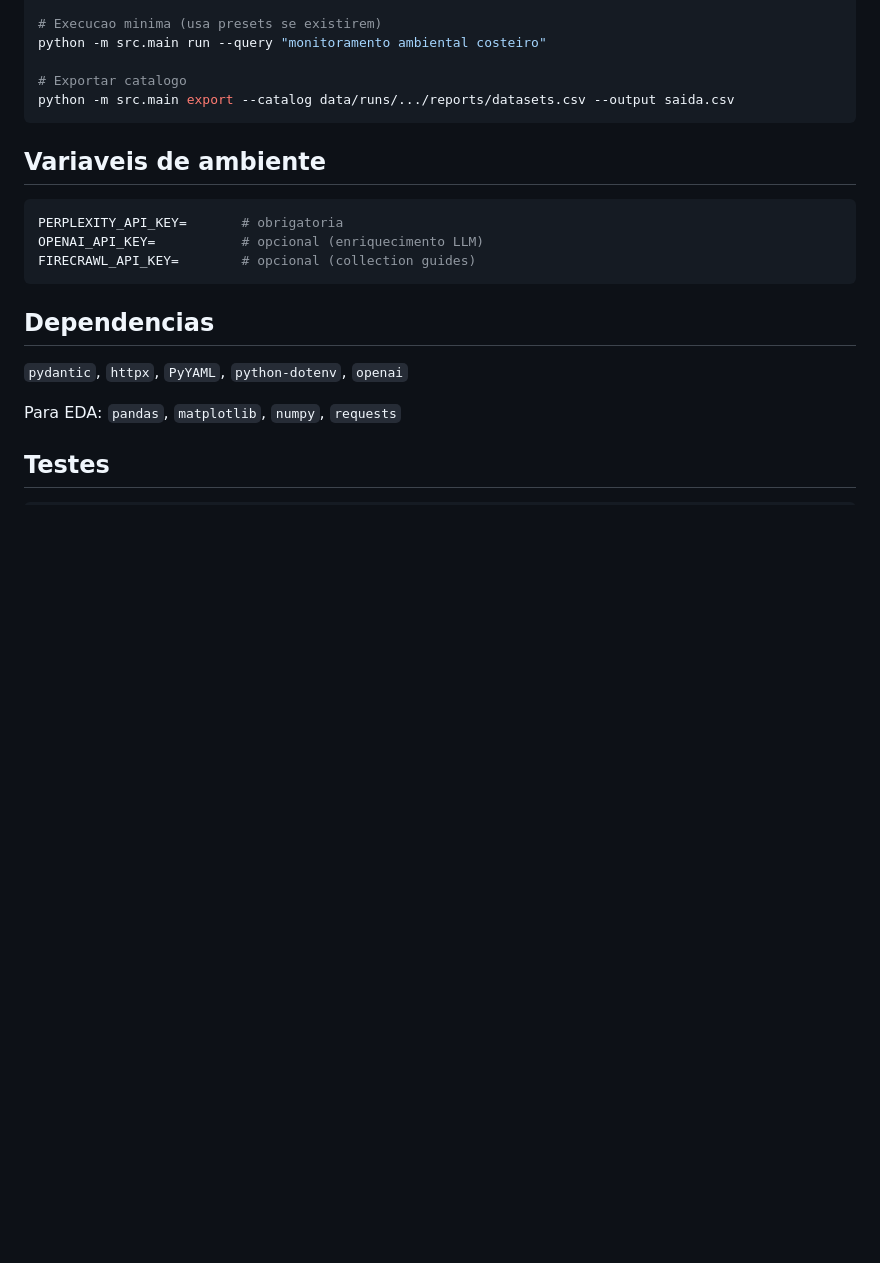
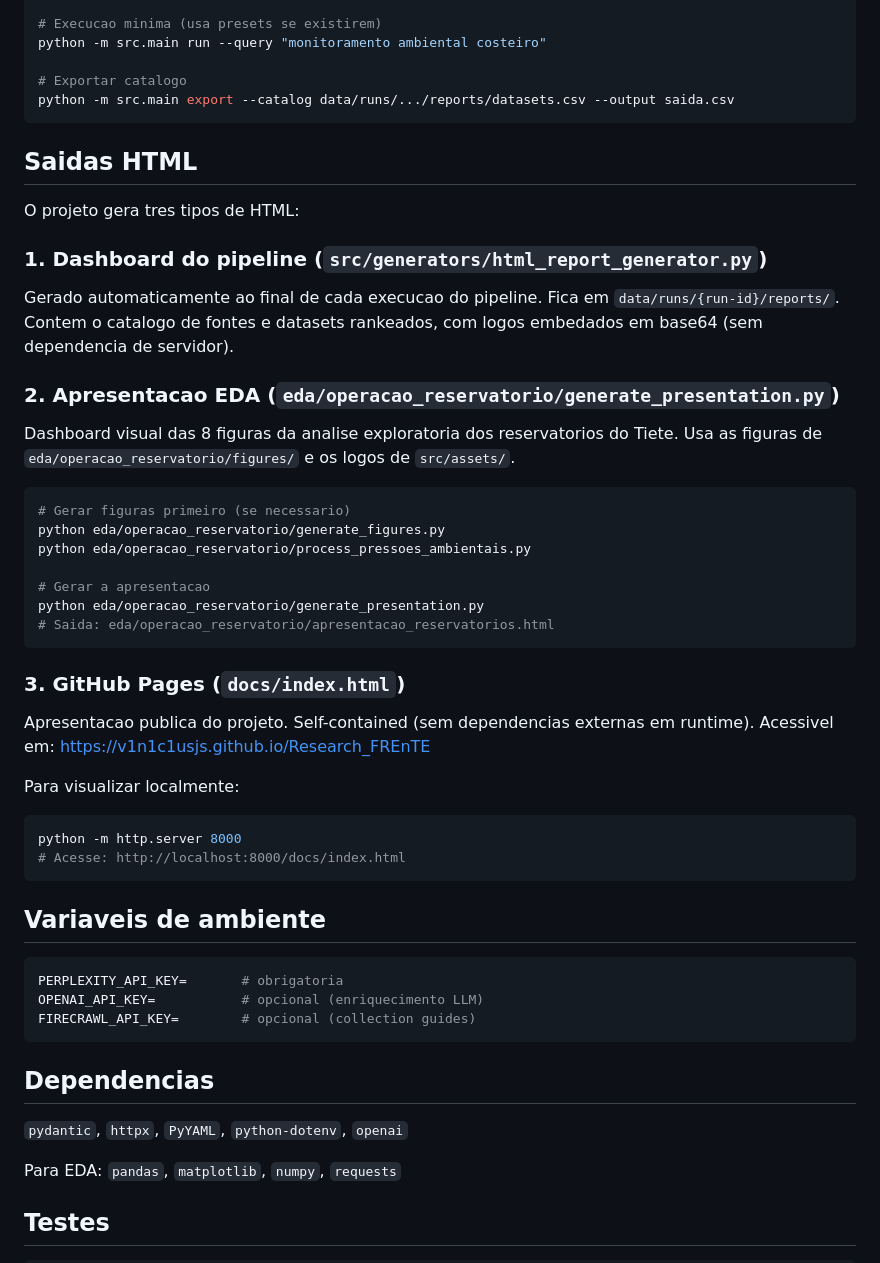
Before and after one commit to V1n1c1usJS/Research_FREnTE, a Markdown page: README.md, the part around the change. GitHub-like rendering; blank space fills up the shorter version.

Commit message:
docs: add HTML outputs section to README
Co-Authored-By: Claude Sonnet 4.6 <noreply@anthropic.com>

````diff
--- a/README.md
+++ b/README.md
@@ -61,6 +61,42 @@ python -m src.main run --query "monitoramento ambiental costeiro"
 python -m src.main export --catalog data/runs/.../reports/datasets.csv --output saida.csv
 ```
 
+## Saidas HTML
+
+O projeto gera tres tipos de HTML:
+
+### 1. Dashboard do pipeline (`src/generators/html_report_generator.py`)
+
+Gerado automaticamente ao final de cada execucao do pipeline. Fica em `data/runs/{run-id}/reports/`.
+Contem o catalogo de fontes e datasets rankeados, com logos embedados em base64 (sem dependencia de servidor).
+
+### 2. Apresentacao EDA (`eda/operacao_reservatorio/generate_presentation.py`)
+
+Dashboard visual das 8 figuras da analise exploratoria dos reservatorios do Tiete.
+Usa as figuras de `eda/operacao_reservatorio/figures/` e os logos de `src/assets/`.
+
+```bash
+# Gerar figuras primeiro (se necessario)
+python eda/operacao_reservatorio/generate_figures.py
+python eda/operacao_reservatorio/process_pressoes_ambientais.py
+
+# Gerar a apresentacao
+python eda/operacao_reservatorio/generate_presentation.py
+# Saida: eda/operacao_reservatorio/apresentacao_reservatorios.html
+```
+
+### 3. GitHub Pages (`docs/index.html`)
+
+Apresentacao publica do projeto. Self-contained (sem dependencias externas em runtime).
+Acessivel em: https://v1n1c1usjs.github.io/Research_FREnTE
+
+Para visualizar localmente:
+
+```bash
+python -m http.server 8000
+# Acesse: http://localhost:8000/docs/index.html
+```
+
 ## Variaveis de ambiente
 
 ```env
````
